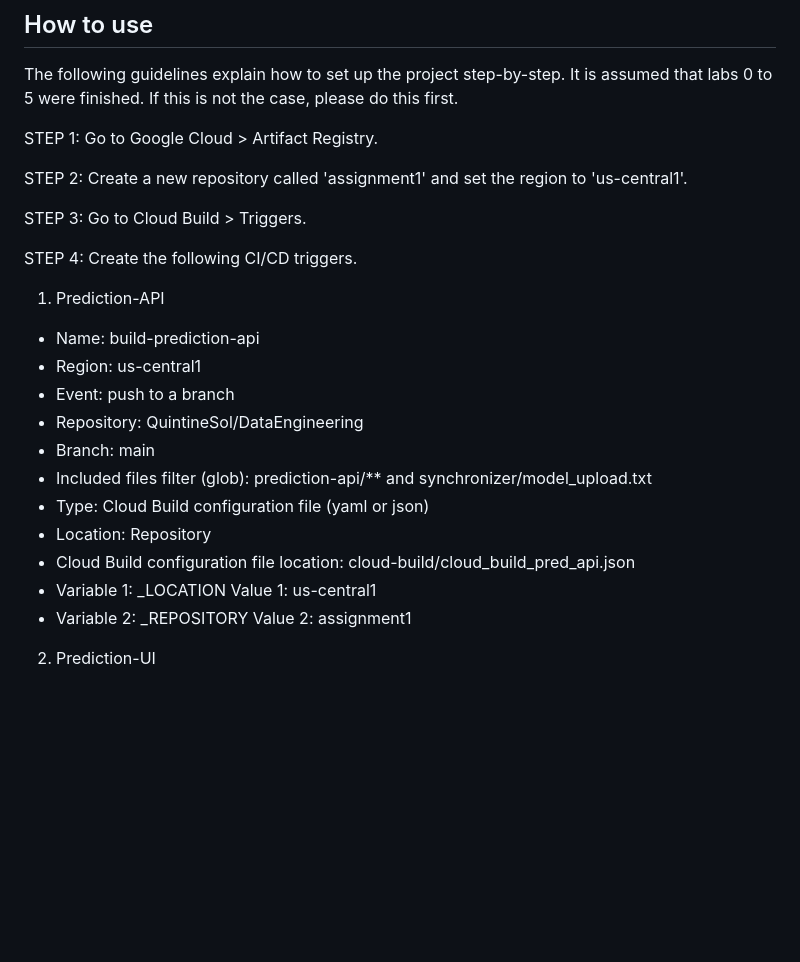
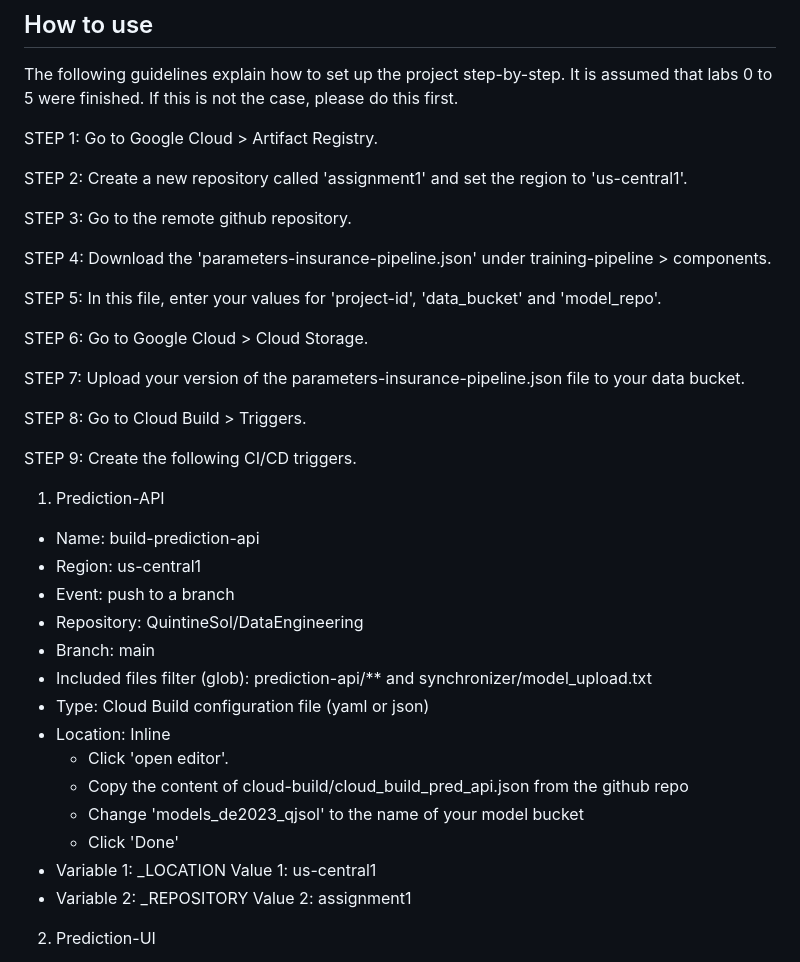
Before and after one commit to QuintineSol/DataEngineering, a Markdown page: README.md, the part around one of its changes. Rendered like a GitHub page; blank space fills up the shorter version.

```diff
--- a/README.md
+++ b/README.md
@@ -61,9 +61,19 @@ STEP 1: Go to Google Cloud > Artifact Registry.
 
 STEP 2: Create a new repository called 'assignment1' and set the region to 'us-central1'.
 
-STEP 3: Go to Cloud Build > Triggers.
+STEP 3: Go to the remote github repository.
 
-STEP 4: Create the following CI/CD triggers.
+STEP 4: Download the 'parameters-insurance-pipeline.json' under training-pipeline > components.
+
+STEP 5: In this file, enter your values for 'project-id', 'data_bucket' and 'model_repo'.
+
+STEP 6: Go to Google Cloud > Cloud Storage.
+
+STEP 7: Upload your version of the parameters-insurance-pipeline.json file to your data bucket.
+
+STEP 8: Go to Cloud Build > Triggers.
+
+STEP 9: Create the following CI/CD triggers.
 
 1. Prediction-API
 - Name: build-prediction-api
@@ -73,8 +83,11 @@ STEP 4: Create the following CI/CD triggers.
 - Branch: main
 - Included files filter (glob): prediction-api/**   and   synchronizer/model_upload.txt
 - Type: Cloud Build configuration file (yaml or json)
-- Location: Repository
-- Cloud Build configuration file location: cloud-build/cloud_build_pred_api.json
+- Location: Inline
+    - Click 'open editor'.
+    - Copy the content of cloud-build/cloud_build_pred_api.json from the github repo
+    - Change 'models_de2023_qjsol' to the name of your model bucket
+    - Click 'Done'
 - Variable 1: _LOCATION      Value 1: us-central1
 - Variable 2: _REPOSITORY    Value 2: assignment1
 
```
Also changed, not shown: other parts of README.md (+22 -18 lines).
